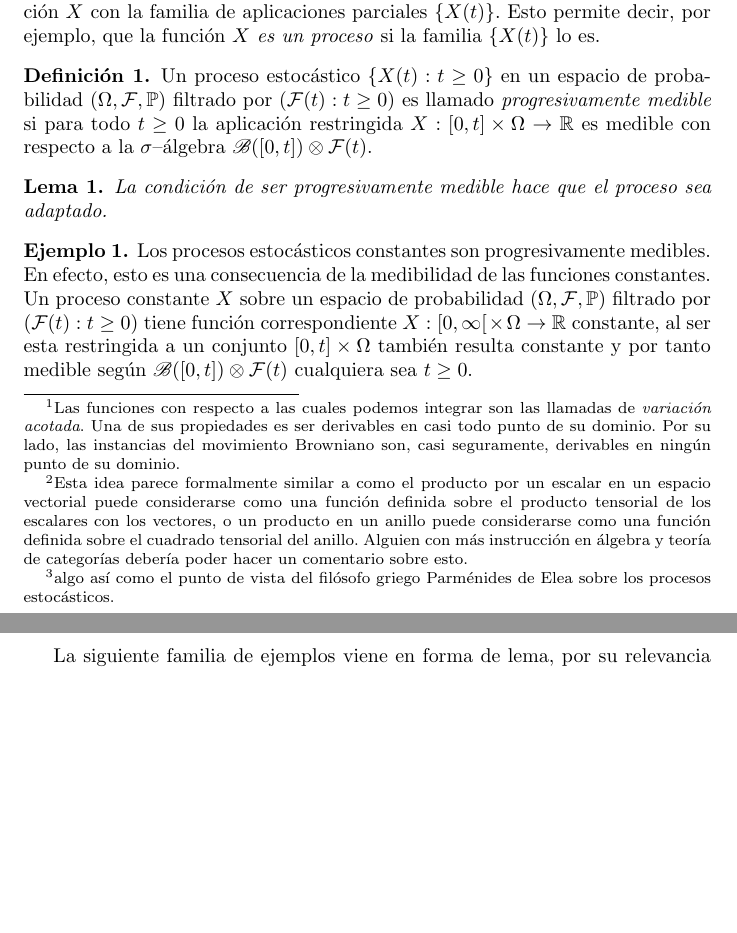
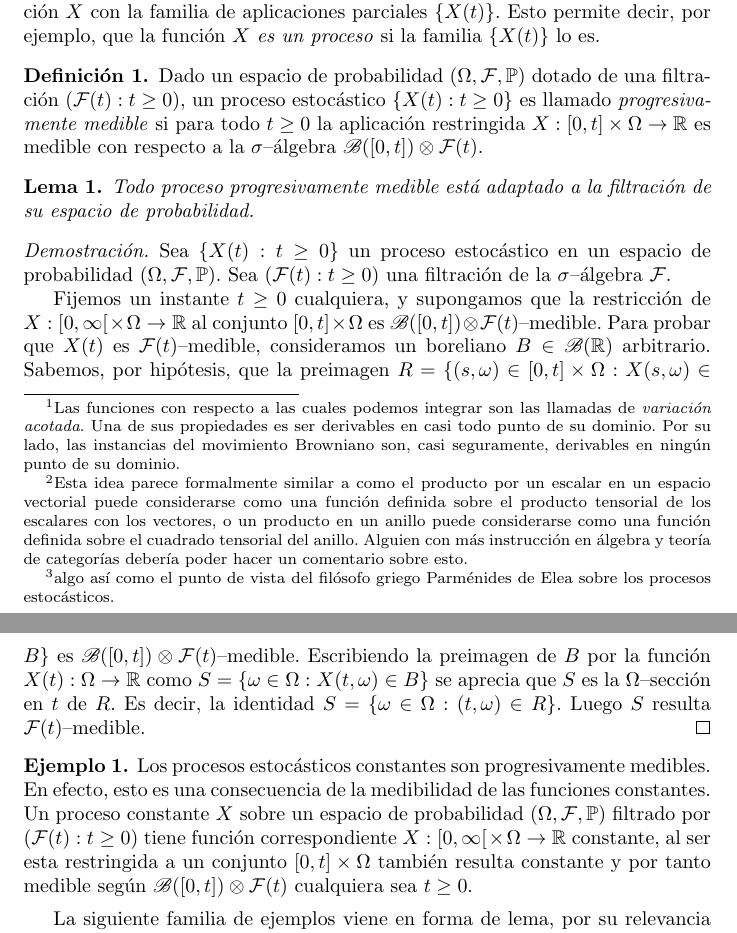
Before and after one commit to PabloBrianese/teoria_de_probabilidades, a LaTeX document (trabajo_final/trabajo_final.tex): two parts of pages 3 and 4 of 17 before the commit and two parts of pages 3 and 4 of 18 after it, joined at a grey line, cut so that both start at the same text, the shorter picture padded with empty space. Compiled offline with pdfLaTeX.

Commit message:
Se concretó la demostración.

```diff
--- a/trabajo_final/trabajo_final.tex
+++ b/trabajo_final/trabajo_final.tex
@@ -144,13 +144,28 @@ Esto permite decir, por ejemplo, que la función \(X\) \emph{es un proceso} si l
 %%%%%%%%%%%%%%%%%%%%%%%%%%%%%%%%%%%%%%%%%%%%%%%%%%%%%
 
 \begin{definition}
-  Un proceso estocástico \(\{X(t) : t \geq 0\}\) en un espacio de probabilidad \((\Omega, \events, \prob)\) filtrado por \((\events(t) : t \geq 0)\) es llamado \emph{progresivamente medible} si para todo \(t \geq 0\) la aplicación restringida \(X : [0, t] \times \Omega \rightarrow \realNumbers\) es medible con respecto a la \(\sigma\)--álgebra \(\borel([0, t]) \otimes \events(t)\).
+  Dado un espacio de probabilidad \((\Omega, \events, \prob)\) dotado de una filtración \((\events(t) : t \geq 0)\), un proceso estocástico \(\{X(t) : t \geq 0\}\) es llamado \emph{progresivamente medible} si para todo \(t \geq 0\) la aplicación restringida \(X : [0, t] \times \Omega \rightarrow \realNumbers\) es medible con respecto a la \(\sigma\)--álgebra \(\borel([0, t]) \otimes \events(t)\).
 \end{definition}
 
 % ISSUE
 \begin{lemma}
-  La condición de ser progresivamente medible hace que el proceso sea adaptado.
+  Todo proceso progresivamente medible está adaptado a la filtración de su espacio de probabilidad.
 \end{lemma}
+\begin{proof}
+  Sea \(\{X(t) : t \geq 0\}\) un proceso estocástico en un espacio de probabilidad \((\Omega, \events, \prob)\).
+  Sea \((\events(t) : t \geq 0)\) una filtración de la \(\sigma\)--álgebra \(\events\).
+
+  Fijemos un instante \(t \geq 0\) cualquiera, y supongamos que la restricción de \(X : \interval{co}{0}{\infty} \times \Omega \rightarrow \realNumbers\) al conjunto \(\interval{cc}{0}{t} \times \Omega\) es \(\borel(\interval{cc}{0}{t}) \otimes \events(t)\)--medible.
+  Para probar que \(X(t)\) es \(\events(t)\)--medible, consideramos un boreliano \(B \in \borel(\realNumbers)\) arbitrario.
+  Sabemos, por hipótesis, que la preimagen \(R = \{(s, \omega) \in \interval{cc}{0}{t} \times \Omega : X(s, \omega) \in B\}\) es \(\borel(\interval{cc}{0}{t}) \otimes \events(t)\)--medible.
+  Escribiendo la preimagen de \(B\) por la función  \(X(t) : \Omega \rightarrow \realNumbers\) como \(S = \{\omega \in \Omega : X(t, \omega) \in B\}\) se aprecia que \(S\) es la \(\Omega\)--sección en \(t\) de \(R\).
+  Es decir, la identidad \(S = \{\omega \in \Omega : (t, \omega) \in R\}\).
+  Luego \(S\) resulta \(\events(t)\)--medible.
+\end{proof}
+
+% Book: Measure Theory
+% Author: Paul Halmos
+% Theme: Product mesure spaces, and sections
 
 \begin{example}
   Los procesos estocásticos constantes son progresivamente medibles.
```
